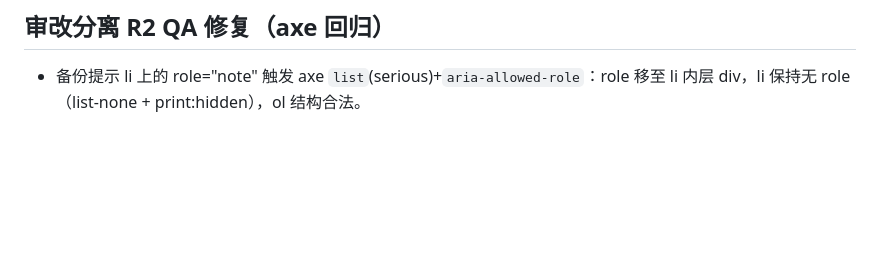
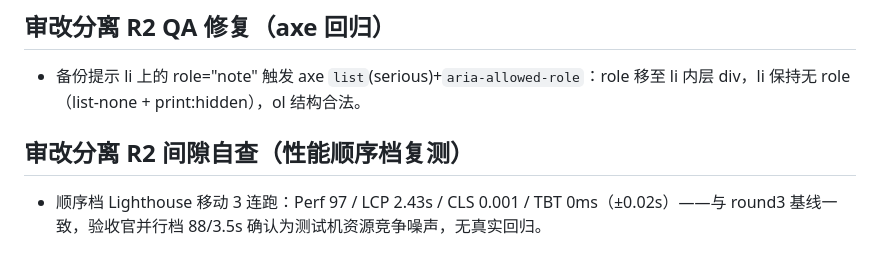
Before and after one commit to wookat/shelfmark, a Markdown page: docs/iteration-log.md, the part around the change. GitHub-like rendering; blank space fills up the shorter version.

Commit message:
Docs: sequential Lighthouse re-test notes (no LCP regression)

```diff
--- a/docs/iteration-log.md
+++ b/docs/iteration-log.md
@@ -1716,3 +1716,6 @@ Each round: 5 drivers (QA testing / UX walkthrough / visual+a11y / competitor re
 
 ## 审改分离 R2 QA 修复（axe 回归）
 - 备份提示 li 上的 role="note" 触发 axe `list`(serious)+`aria-allowed-role`：role 移至 li 内层 div，li 保持无 role（list-none + print:hidden），ol 结构合法。
+
+## 审改分离 R2 间隙自查（性能顺序档复测）
+- 顺序档 Lighthouse 移动 3 连跑：Perf 97 / LCP 2.43s / CLS 0.001 / TBT 0ms（±0.02s）——与 round3 基线一致，验收官并行档 88/3.5s 确认为测试机资源竞争噪声，无真实回归。
```
Also changed, not shown: 1 other file.
